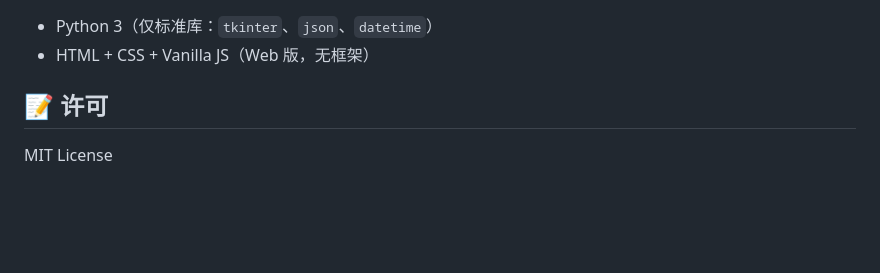
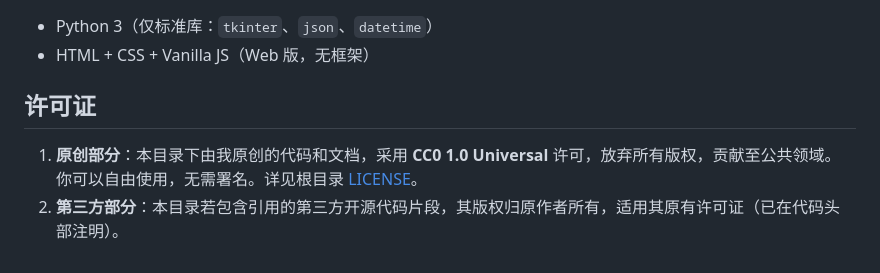
Before and after one commit to hwjsldgj/my-demo, a Markdown page: todo/README.md, the part around the change. GitHub-like rendering; blank space fills up the shorter version.

Commit message:
Revise license section in README
Updated license section to clarify licensing terms.

```diff
--- a/todo/README.md
+++ b/todo/README.md
@@ -75,6 +75,7 @@ todo/
 - Python 3（仅标准库：`tkinter`、`json`、`datetime`）
 - HTML + CSS + Vanilla JS（Web 版，无框架）
 
-## 📝 许可
+## 许可证
 
-MIT License
+1. **原创部分**：本目录下由我原创的代码和文档，采用 **CC0 1.0 Universal** 许可，放弃所有版权，贡献至公共领域。你可以自由使用，无需署名。详见根目录 [LICENSE](../LICENSE)。
+2. **第三方部分**：本目录若包含引用的第三方开源代码片段，其版权归原作者所有，适用其原有许可证（已在代码头部注明）。
```
